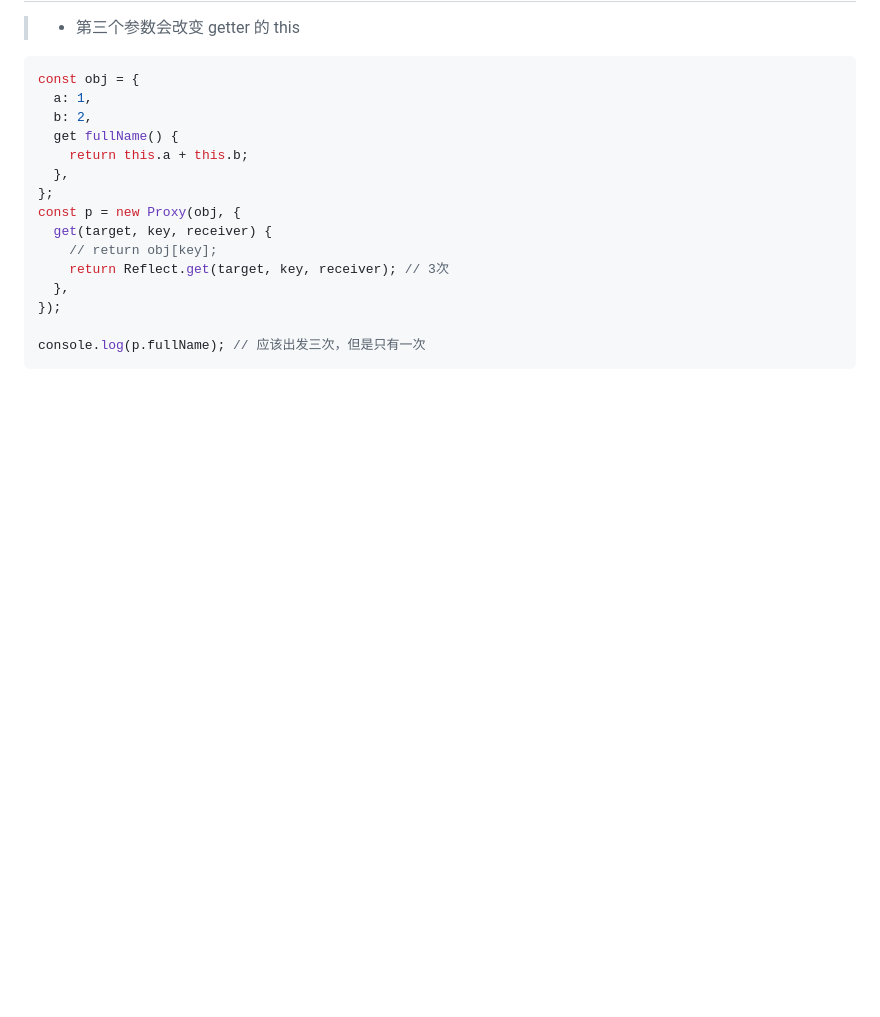
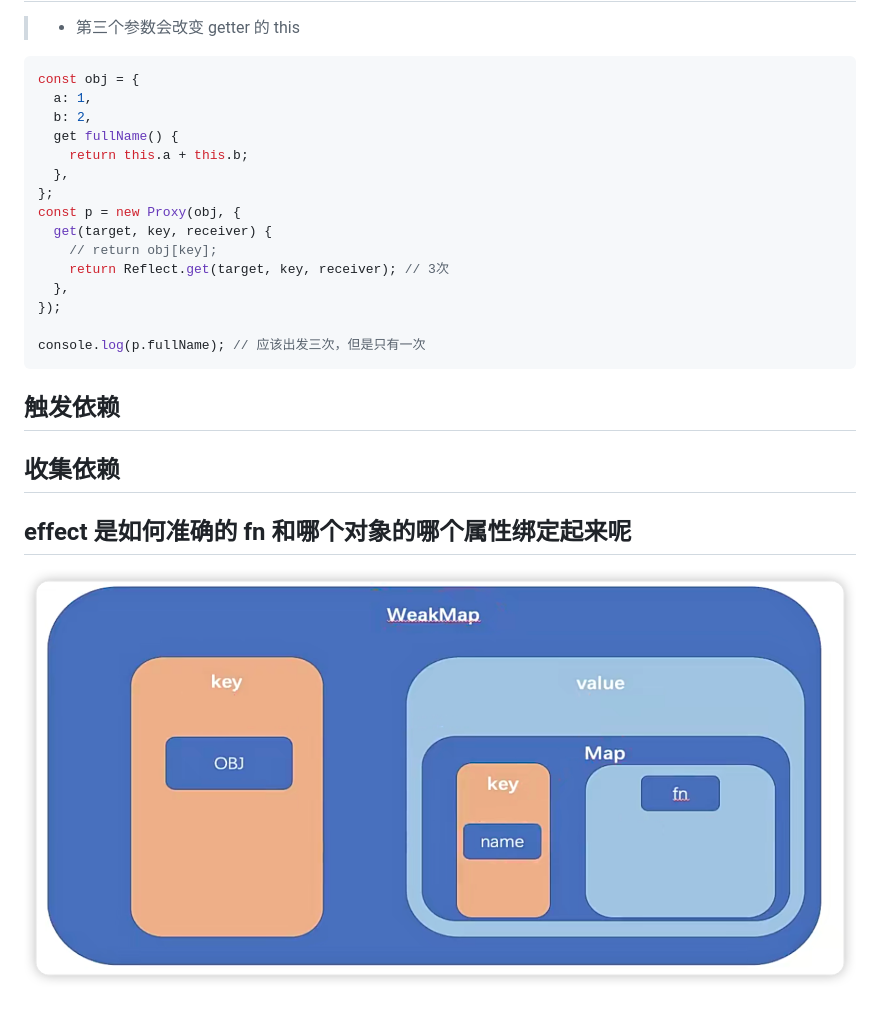
Before and after one commit to name718/vue3-next-mini, a Markdown page: README.md, the part around the change. Drawn GitHub-style; pictures changed too: image.png (added); blank space fills up the shorter version.

Commit message:
effect

````diff
--- a/README.md
+++ b/README.md
@@ -68,3 +68,11 @@ const p = new Proxy(obj, {
 
 console.log(p.fullName); // 应该出发三次，但是只有一次
 ```
+
+## 触发依赖
+
+## 收集依赖
+
+## effect 是如何准确的 fn 和哪个对象的哪个属性绑定起来呢
+
+![alt text](image.png)
````
Also changed, not shown: 6 other files.
